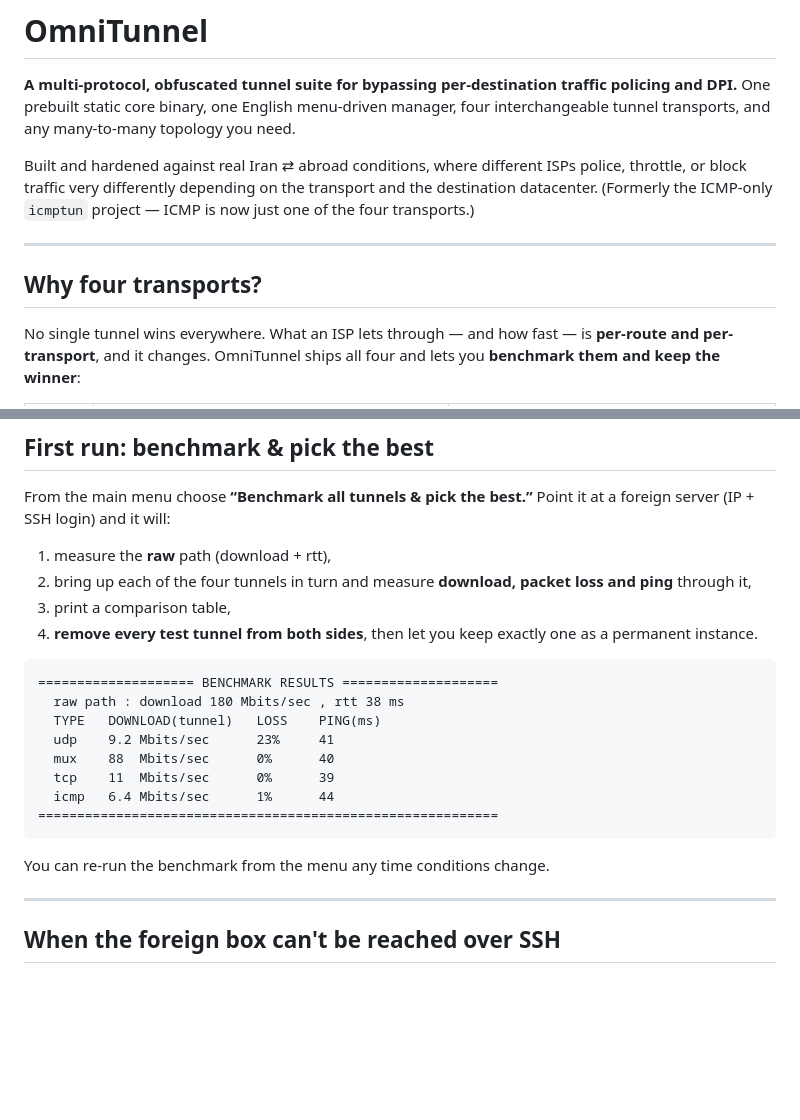
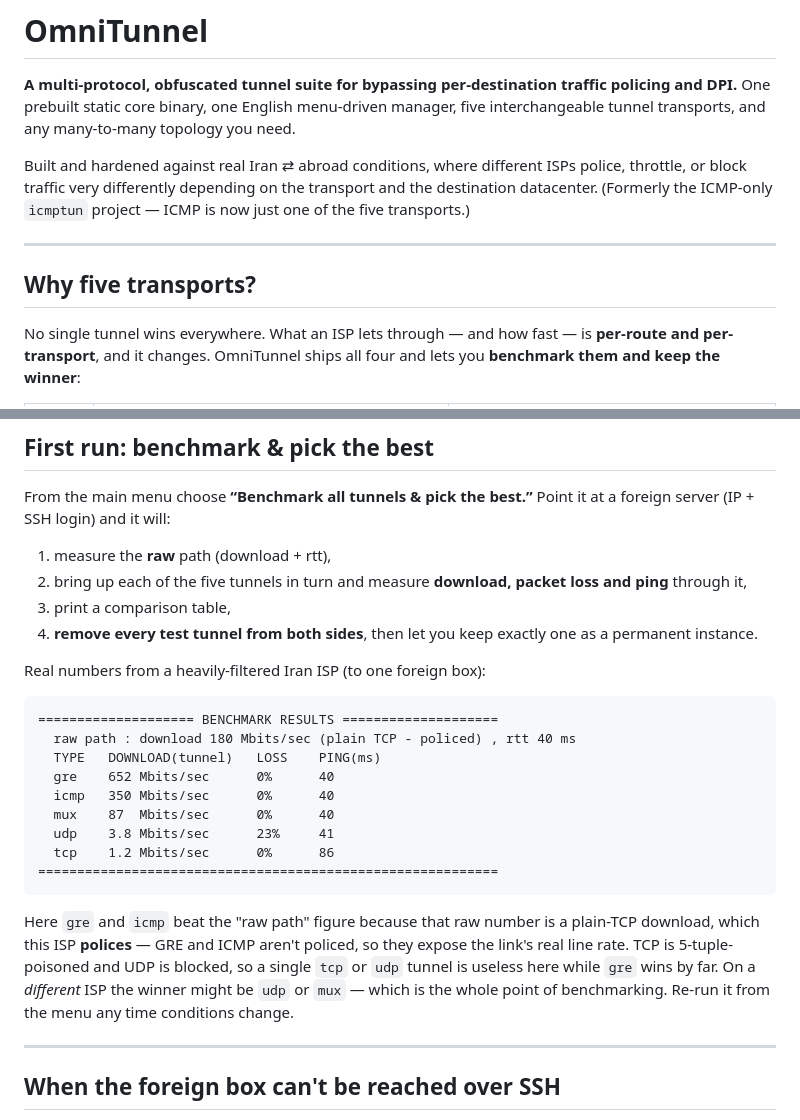
Before and after one commit to AlirezaNorouzzadeh9/OmniTunnel, a Markdown page: README.md, 2 parts joined by grey strips. GitHub-like rendering; blank space fills up the shorter version.

Commit message:
docs: refresh benchmark sample with real GRE/ICMP numbers; four -> five transports

````diff
--- a/README.md
+++ b/README.md
@@ -2,17 +2,17 @@
 
 **A multi-protocol, obfuscated tunnel suite for bypassing per-destination
 traffic policing and DPI.** One prebuilt static core binary, one English
-menu-driven manager, four interchangeable tunnel transports, and any
+menu-driven manager, five interchangeable tunnel transports, and any
 many-to-many topology you need.
 
 Built and hardened against real Iran ⇄ abroad conditions, where different ISPs
 police, throttle, or block traffic very differently depending on the transport
 and the destination datacenter. (Formerly the ICMP-only `icmptun` project —
-ICMP is now just one of the four transports.)
+ICMP is now just one of the five transports.)
 
 ---
 
-## Why four transports?
+## Why five transports?
 
 No single tunnel wins everywhere. What an ISP lets through — and how fast — is
 **per-route and per-transport**, and it changes. OmniTunnel ships all four and
@@ -83,24 +83,32 @@ From the main menu choose **“Benchmark all tunnels & pick the best.”** Point
 at a foreign server (IP + SSH login) and it will:
 
 1. measure the **raw** path (download + rtt),
-2. bring up each of the four tunnels in turn and measure **download, packet
+2. bring up each of the five tunnels in turn and measure **download, packet
    loss and ping** through it,
 3. print a comparison table,
 4. **remove every test tunnel from both sides**, then let you keep exactly one
    as a permanent instance.
 
+Real numbers from a heavily-filtered Iran ISP (to one foreign box):
+
 ```
 ==================== BENCHMARK RESULTS ====================
-  raw path : download 180 Mbits/sec , rtt 38 ms
+  raw path : download 180 Mbits/sec (plain TCP - policed) , rtt 40 ms
   TYPE   DOWNLOAD(tunnel)   LOSS    PING(ms)
-  udp    9.2 Mbits/sec      23%     41
-  mux    88  Mbits/sec      0%      40
-  tcp    11  Mbits/sec      0%      39
-  icmp   6.4 Mbits/sec      1%      44
+  gre    652 Mbits/sec      0%      40
+  icmp   350 Mbits/sec      0%      40
+  mux    87  Mbits/sec      0%      40
+  udp    3.8 Mbits/sec      23%     41
+  tcp    1.2 Mbits/sec      0%      86
 ===========================================================
 ```
 
-You can re-run the benchmark from the menu any time conditions change.
+Here `gre` and `icmp` beat the "raw path" figure because that raw number is a
+plain-TCP download, which this ISP **polices** — GRE and ICMP aren't policed, so
+they expose the link's real line rate. TCP is 5-tuple-poisoned and UDP is
+blocked, so a single `tcp` or `udp` tunnel is useless here while `gre` wins by
+far. On a *different* ISP the winner might be `udp` or `mux` — which is the
+whole point of benchmarking. Re-run it from the menu any time conditions change.
 
 ---
 
````
